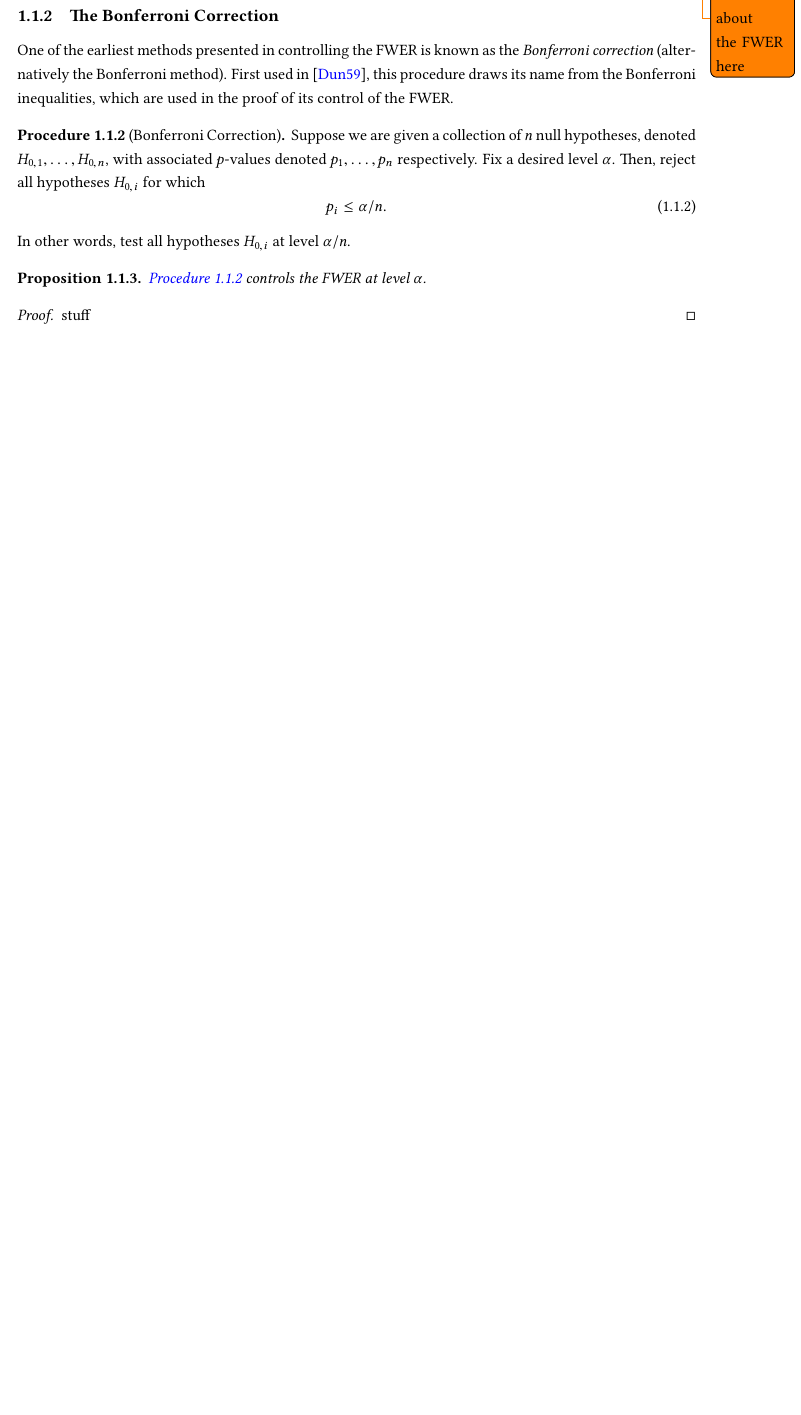
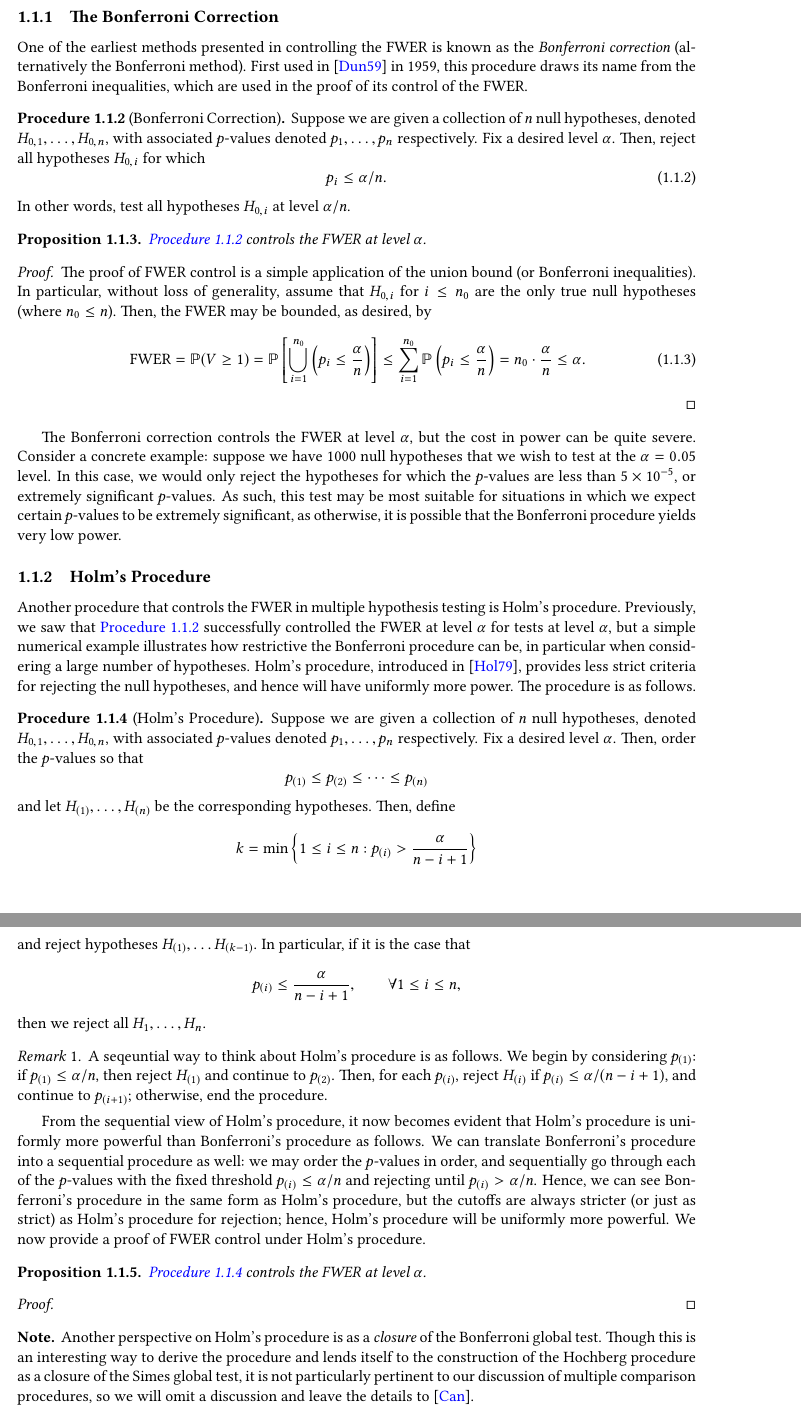
Before and after one commit to wentongzhang/knockoffthesis, a LaTeX thesis (thesis/thesis.tex): part of page 6 of 14 before the commit and two parts of pages 6 and 7 of 14 after it, the two joined at a grey line, cut so that both start at the same text, the shorter picture padded with empty space. The pictures show the PDF file thesis/thesis.pdf that the author committed with the source.

Commit message:
Finished Bonferroni, Holms now.

```diff
--- a/thesis/thesis.tex
+++ b/thesis/thesis.tex
@@ -73,6 +75,6 @@ The \emph{family-wise error rate}, abbreviated FWER, is defined as
 \end{equation}
 where $V$ is the number of erroneous rejections of null hypotheses.
 \end{defn}
-Note that bounding the FWER can be a rather stringent constraint on a procedure, as the procedure must then control the probability of any false rejections at all. \todo{say a bit more about the FWER here}
+Note that bounding the FWER can be a rather stringent constraint on a procedure, as the procedure must then control the probability of any false rejections at all.
 
 \subsection{The Bonferroni Correction}
@@ -88,8 +90,40 @@ p_i \leq \alpha / n.
 \Cref{bonfcorr} controls the FWER at level $\alpha$.
 \end{prop}
 \begin{proof}
-stuff
+The proof of FWER control is a simple application of the union bound (or Bonferroni inequalities). In particular, without loss of generality, assume that $H_{0,i}$ for $i \leq n_0$ are the only true null hypotheses (where $n_0 \leq n$). Then, the FWER may be bounded, as desired, by
+\begin{equation}
+\FWER = \BP(V \geq 1) = \BP \left[ \bigcup_{i=1}^{n_0} \left( p_i \leq \frac{\alpha}{n} \right) \right] \leq \sum_{i=1}^{n_0} \BP\left( p_i \leq \frac{\alpha}{n}  \right) = n_0 \cdot \frac{\alpha}{n} \leq \alpha.
+\end{equation}
 \end{proof}
+The Bonferroni correction controls the FWER at level $\alpha$, but the cost in power can be quite severe. Consider a concrete example: suppose we have $1000$ null hypotheses that we wish to test at the $\alpha = 0.05$ level. In this case, we would only reject the hypotheses for which the $p$-values are less than $5 \times 10^{-5}$, or extremely significant $p$-values. As such, this test may be most suitable for situations in which we expect certain $p$-values to be extremely significant, as otherwise, it is possible that the Bonferroni procedure yields very low power.
+
+\subsection{Holm's Procedure}
+Another procedure that controls the FWER in multiple hypothesis testing is Holm's procedure. Previously, we saw that \Cref{bonfcorr} successfully controlled the FWER at level $\alpha$ for tests at level $\alpha$, but a simple numerical example illustrates how restrictive the Bonferroni procedure can be, in particular when considering a large number of hypotheses. Holm's procedure, introduced in \cite{holms}, provides less strict criteria for rejecting the null hypotheses, and hence will have uniformly more power. The procedure is as follows.
+\begin{proc}[Holm's Procedure]
+\label{holmproc}
+Suppose we are given a collection of $n$ null hypotheses, denoted $H_{0, 1}, \ldots, H_{0, n}$, with associated $p$-values denoted $p_1, \ldots, p_n$ respectively. Fix a desired level $\alpha$. Then, order the $p$-values so that
+\[ p_{(1)} \leq p_{(2)} \leq \cdots \leq p_{(n)} \] and let $H_{(1)}, \ldots, H_{(n)}$ be the corresponding hypotheses. Then, define
+\[ k = \min \left\{ 1 \leq i \leq n : p_{(i)} > \frac{\alpha}{n - i + 1} \right \}  \] and reject hypotheses $H_{(1)}, \ldots H_{(k-1)}$. In particular, if it is the case that
+\[ p_{(i)} \leq \frac{\alpha}{n - i + 1}, \qquad \forall 1 \leq i \leq n, \] then we reject all $H_1, \ldots, H_n$.
+\end{proc}
+\begin{rmk}
+A seqeuntial way to think about Holm's procedure is as follows. We begin by considering $p_{(1)}$: if $p_{(1)} \leq \alpha / n$, then reject $H_{(1)}$ and continue to $p_{(2)}$. Then, for each $p_{(i)}$, reject $H_{(i)}$ if $p_{(i)} \leq \alpha / (n - i + 1)$, and continue to $p_{(i+1)}$; otherwise, end the procedure.
+\end{rmk}
+From the sequential view of Holm's procedure, it now becomes evident that Holm's procedure is uniformly more powerful than Bonferroni's procedure as follows. We can translate Bonferroni's procedure into a sequential procedure as well: we may order the $p$-values in order, and sequentially go through each of the $p$-values with the fixed threshold $p_{(i)} \leq \alpha / n$ and rejecting until $p_{(i)} > \alpha / n$. Hence, we can see Bonferroni's procedure in the same form as Holm's procedure, but the cutoffs are always stricter (or just as strict) as Holm's procedure for rejection; hence, Holm's procedure will be uniformly more powerful. We now provide a proof of FWER control under Holm's procedure.
+\begin{prop}
+\Cref{holmproc} controls the FWER at level $\alpha$.
+\end{prop}
+\begin{proof}
+
+\end{proof}
+
+\begin{note*}
+Another perspective on Holm's procedure is as a \emph{closure} of the Bonferroni global test. Though this is an interesting way to derive the procedure and lends itself to the construction of the Hochberg procedure as a closure of the Simes global test, it is not particularly pertinent to our discussion of multiple comparison procedures, so we will omit a discussion and leave the details to \cite{stat300}.
+\end{note*}
+
+
+\subsection{Hocherg's Procedure}
+
 
 
 
```
Also changed, not shown: thesis/thesis.pdf, thesis/thesis.tex (18 more changed lines).
